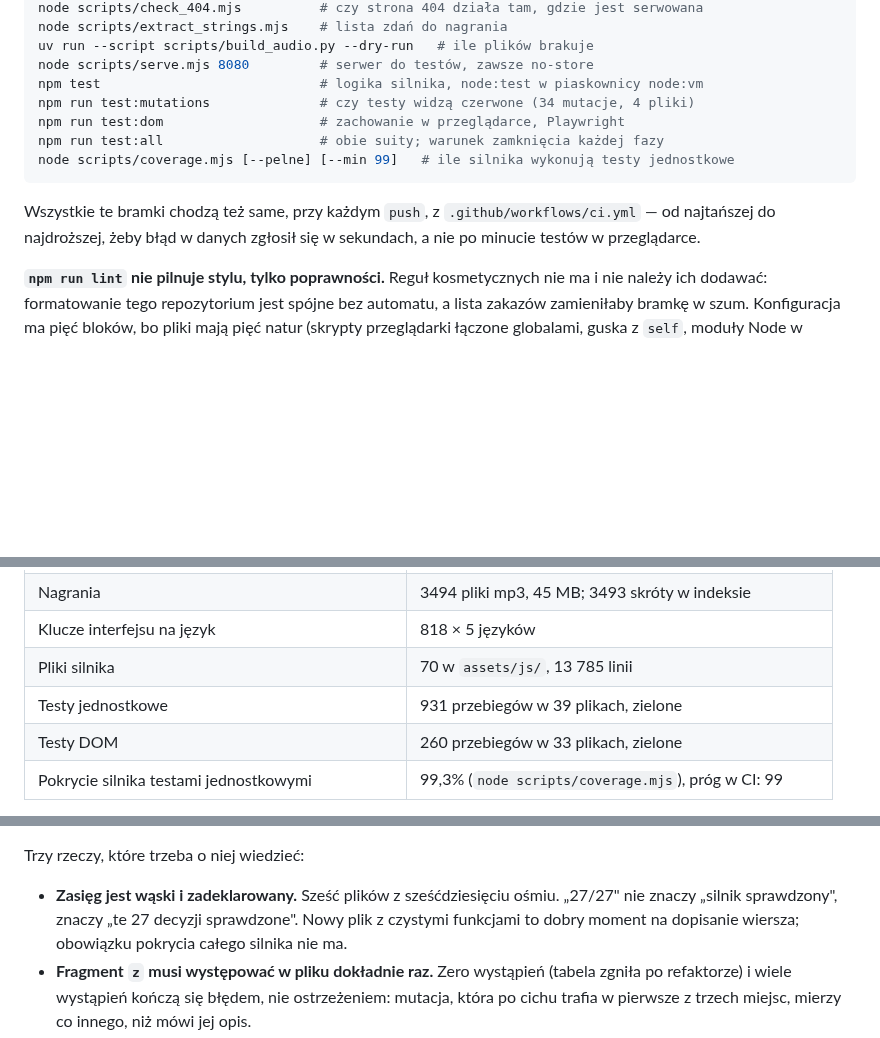
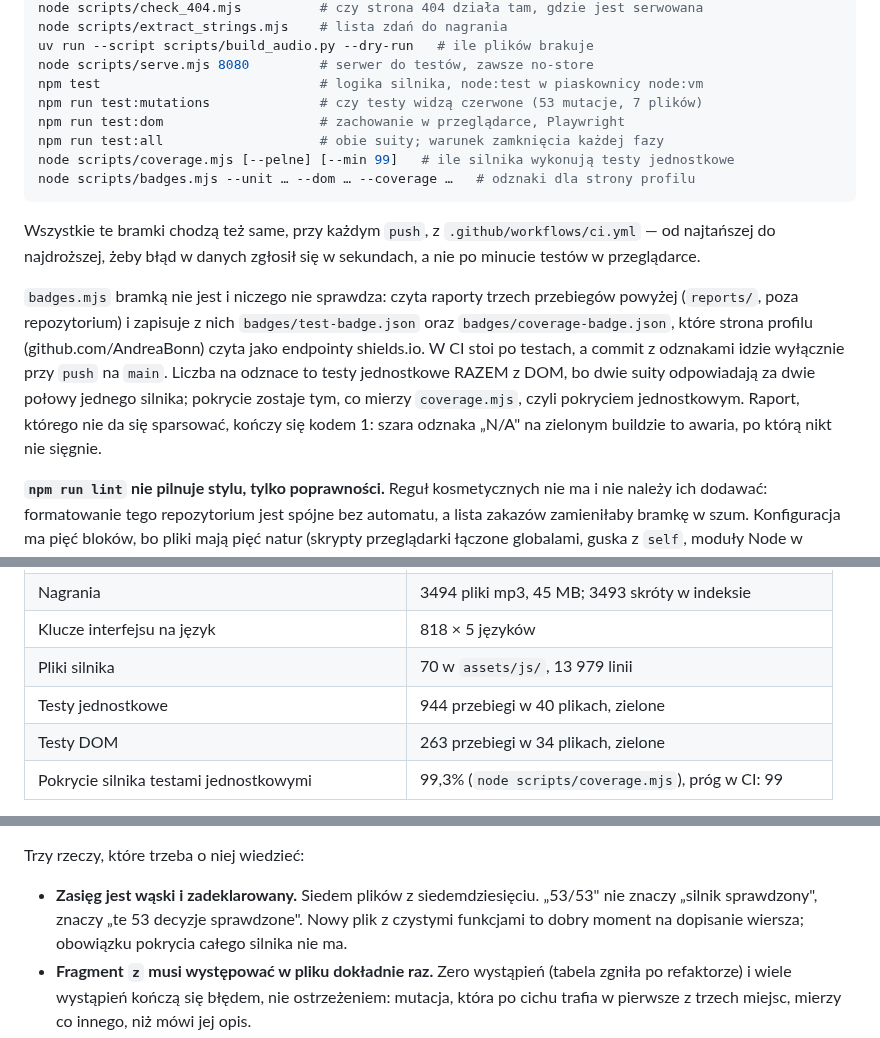
Before and after one commit to AndreaBonn/impara-italiano, a Markdown page: CLAUDE.md, 3 parts joined by grey strips. Rendered like a GitHub page; blank space fills up the shorter version.

````diff
--- a/CLAUDE.md
+++ b/CLAUDE.md
@@ -467,15 +467,27 @@ node scripts/extract_strings.mjs    # lista zdań do nagrania
 uv run --script scripts/build_audio.py --dry-run   # ile plików brakuje
 node scripts/serve.mjs 8080         # serwer do testów, zawsze no-store
 npm test                            # logika silnika, node:test w piaskownicy node:vm
-npm run test:mutations              # czy testy widzą czerwone (34 mutacje, 4 pliki)
+npm run test:mutations              # czy testy widzą czerwone (53 mutacje, 7 plików)
 npm run test:dom                    # zachowanie w przeglądarce, Playwright
 npm run test:all                    # obie suity; warunek zamknięcia każdej fazy
 node scripts/coverage.mjs [--pelne] [--min 99]   # ile silnika wykonują testy jednostkowe
+node scripts/badges.mjs --unit … --dom … --coverage …   # odznaki dla strony profilu
 ```
 
 Wszystkie te bramki chodzą też same, przy każdym `push`, z
 `.github/workflows/ci.yml` — od najtańszej do najdroższej, żeby błąd w danych
 zgłosił się w sekundach, a nie po minucie testów w przeglądarce.
+
+`badges.mjs` bramką nie jest i niczego nie sprawdza: czyta raporty trzech
+przebiegów powyżej (`reports/`, poza repozytorium) i zapisuje z nich
+`badges/test-badge.json` oraz `badges/coverage-badge.json`, które strona
+profilu (github.com/AndreaBonn) czyta jako endpointy shields.io. W CI stoi
+po testach, a commit z odznakami idzie wyłącznie przy `push` na `main`.
+Liczba na odznace to testy jednostkowe RAZEM z DOM, bo dwie suity
+odpowiadają za dwie połowy jednego silnika; pokrycie zostaje tym, co mierzy
+`coverage.mjs`, czyli pokryciem jednostkowym. Raport, którego nie da się
+sparsować, kończy się kodem 1: szara odznaka „N/A" na zielonym buildzie to
+awaria, po którą nikt nie sięgnie.
 
 **`npm run lint` nie pilnuje stylu, tylko poprawności.** Reguł kosmetycznych nie
 ma i nie należy ich dodawać: formatowanie tego repozytorium jest spójne bez
@@ -508,9 +520,9 @@ z poprzedniej wersji tego pliku.
 | Typy ćwiczeń obecnych w danych | **13** (`truefalse` 27 wystąpień, wszystkie w `readings.js`) |
 | Nagrania | 3494 pliki mp3, 45 MB; 3493 skróty w indeksie |
 | Klucze interfejsu na język | 818 × 5 języków |
-| Pliki silnika | 70 w `assets/js/`, 13 785 linii |
-| Testy jednostkowe | 931 przebiegów w 39 plikach, zielone |
-| Testy DOM | 260 przebiegów w 33 plikach, zielone |
+| Pliki silnika | 70 w `assets/js/`, 13 979 linii |
+| Testy jednostkowe | 944 przebiegi w 40 plikach, zielone |
+| Testy DOM | 263 przebiegi w 34 plikach, zielone |
 | Pokrycie silnika testami jednostkowymi | 99,3% (`node scripts/coverage.mjs`), próg w CI: 99 |
 
 Poprzednia wersja tej sekcji mówiła „12 typów, `truefalse` nie występuje w kursie" oraz
@@ -540,8 +552,8 @@ puste właśnie tak: pusty blok audio wchodzący do sekcji czytania, `cils-h` ł
 
 Trzy rzeczy, które trzeba o niej wiedzieć:
 
-- **Zasięg jest wąski i zadeklarowany.** Sześć plików z sześćdziesięciu ośmiu. „27/27" nie znaczy
-  „silnik sprawdzony", znaczy „te 27 decyzji sprawdzone". Nowy plik z czystymi funkcjami
+- **Zasięg jest wąski i zadeklarowany.** Siedem plików z siedemdziesięciu. „53/53" nie znaczy
+  „silnik sprawdzony", znaczy „te 53 decyzje sprawdzone". Nowy plik z czystymi funkcjami
   to dobry moment na dopisanie wiersza; obowiązku pokrycia całego silnika nie ma.
 - **Fragment `z` musi występować w pliku dokładnie raz.** Zero wystąpień (tabela zgniła po
   refaktorze) i wiele wystąpień kończą się błędem, nie ostrzeżeniem: mutacja, która po
````
Also changed, not shown: README.it.md (+8 -6 lines), README.md (+8 -6 lines).
